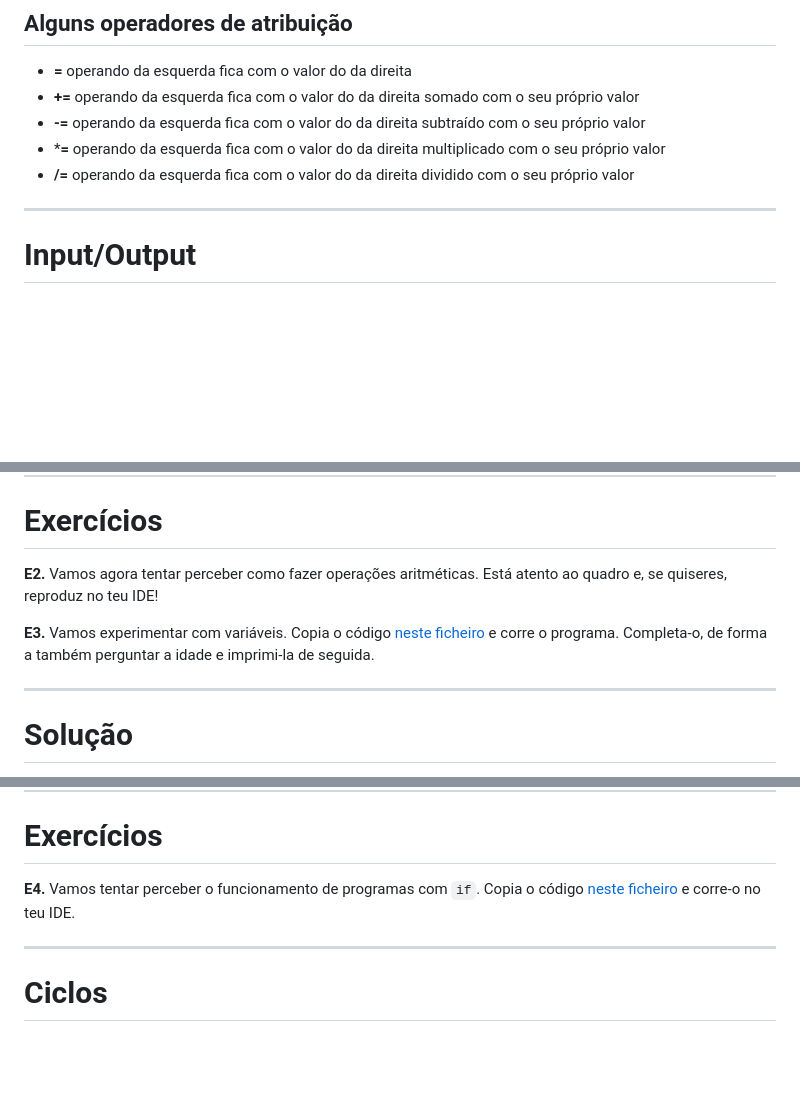
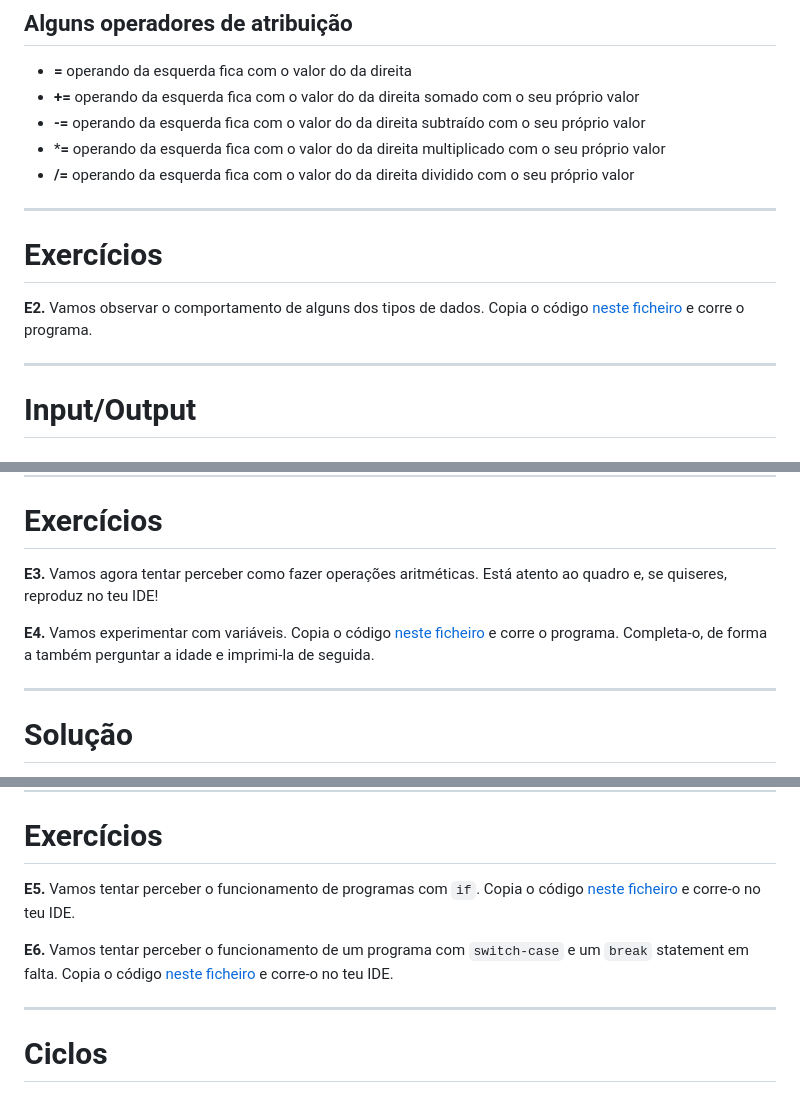
Before and after one commit to NIAEFEUP/slides, a Markdown page: CPP_Workshop/cpp_presentation.md, 3 parts joined by grey strips. GitHub-like rendering; blank space fills up the shorter version.

Commit message:
Added new code exemples exercises to data types and coditions sections

```diff
--- a/CPP_Workshop/cpp_presentation.md
+++ b/CPP_Workshop/cpp_presentation.md
@@ -178,6 +179,13 @@ int main() {
 - **/=** operando da esquerda fica com o valor do da direita dividido com o seu próprio valor
 
 ---
+
+# Exercícios
+
+**E2.** Vamos observar o comportamento de alguns dos tipos de dados. Copia o código [neste ficheiro](https://raw.githubusercontent.com/NIAEFEUP/Workshop_CPP/master/introdutory%20exercises/dataTypes.cpp) e corre o programa.
+
+---
+
 # Input/Output
 ## Requisitos
 Para utilizar os operadores I/O de C++, é necessário incluir as seguintes linhas no topo do ficheiro de código:
@@ -270,9 +278,9 @@ funcionamento da stream **cin**.
 # Exercícios
 
 
-**E2.** Vamos agora tentar perceber como fazer operações aritméticas. Está atento ao quadro e, se quiseres, reproduz no teu IDE!
+**E3.** Vamos agora tentar perceber como fazer operações aritméticas. Está atento ao quadro e, se quiseres, reproduz no teu IDE!
 
-**E3.** Vamos experimentar com variáveis. Copia o código [neste ficheiro](https://raw.githubusercontent.com/NIAEFEUP/Workshop_CPP/master/introdutory%20exercises/IOops.cpp) e corre o programa. Completa-o, de forma a também perguntar a idade e imprimi-la de seguida.
+**E4.** Vamos experimentar com variáveis. Copia o código [neste ficheiro](https://raw.githubusercontent.com/NIAEFEUP/Workshop_CPP/master/introdutory%20exercises/IOops.cpp) e corre o programa. Completa-o, de forma a também perguntar a idade e imprimi-la de seguida.
 
 ---
 
@@ -342,7 +350,9 @@ Na ausência do *break*, as condições *case* seguintes seriam executadas
 
 # Exercícios
 
-**E4.** Vamos tentar perceber o funcionamento de programas com `if`. Copia o código [neste ficheiro](https://raw.githubusercontent.com/NIAEFEUP/Workshop_CPP/master/introdutory%20exercises/ControlFlow.cpp) e corre-o no teu IDE.
+**E5.** Vamos tentar perceber o funcionamento de programas com `if`. Copia o código [neste ficheiro](https://raw.githubusercontent.com/NIAEFEUP/Workshop_CPP/master/introdutory%20exercises/ControlFlow.cpp) e corre-o no teu IDE.
+
+**E6.** Vamos tentar perceber o funcionamento de um programa com `switch-case` e um `break` statement em falta. Copia o código [neste ficheiro](https://raw.githubusercontent.com/NIAEFEUP/Workshop_CPP/master/introdutory%20exercises/badSwitchCase.cpp) e corre-o no teu IDE.
 
 ---
 
```
Also changed, not shown: other parts of CPP_Workshop/cpp_presentation.md (+6 -5 lines).
